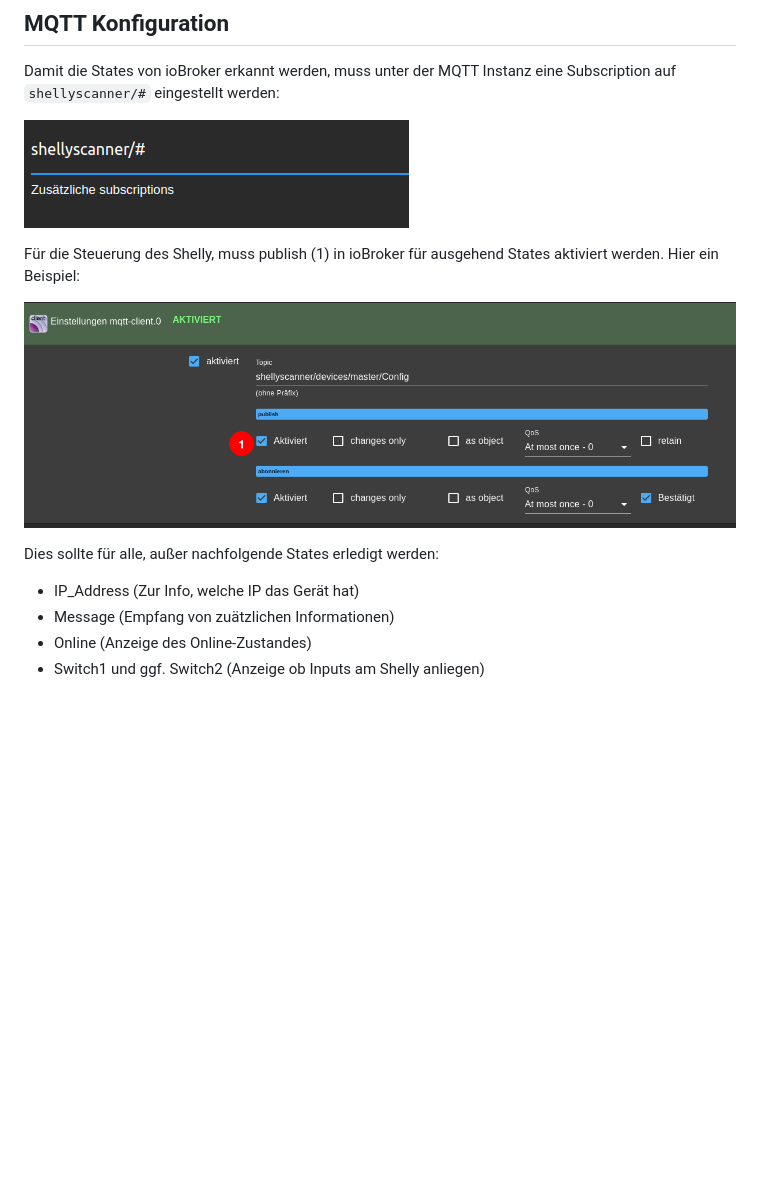
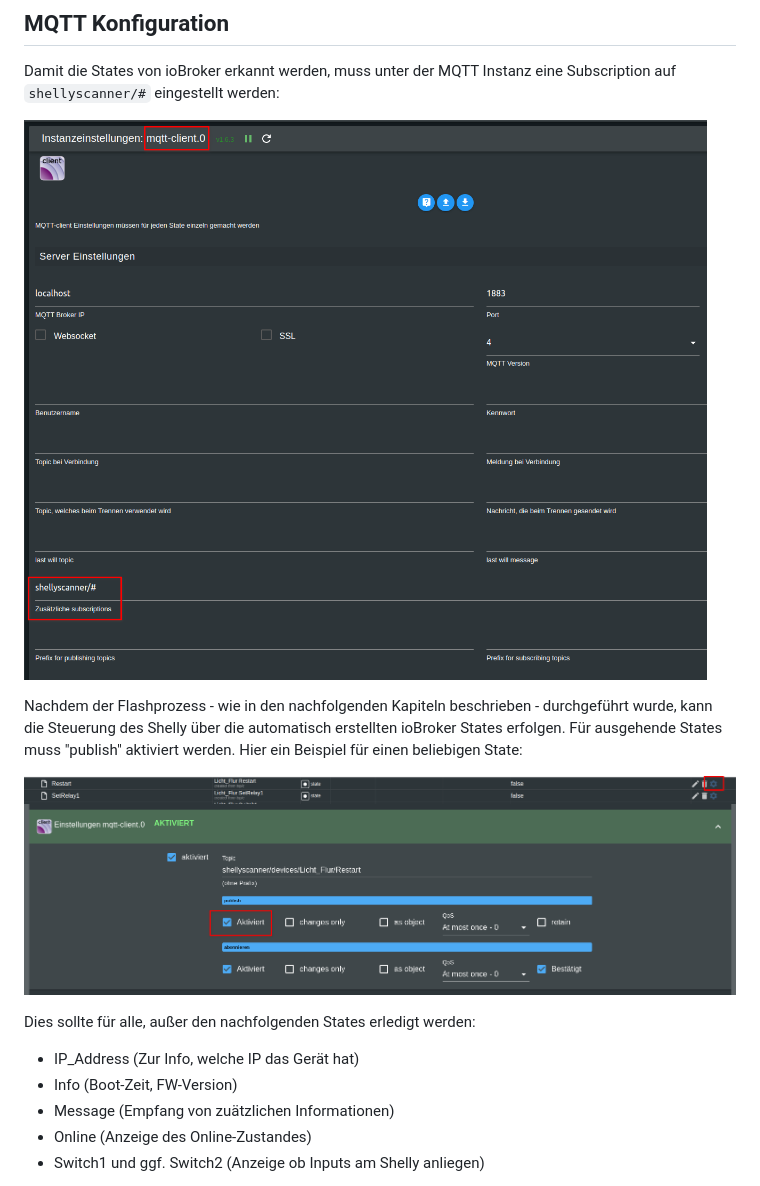
Before and after one commit to gsicilia82/ShellyNimBLE, a Markdown page: README.md, the part around the change. GitHub-like rendering; pictures changed too: pictures/iobroker/010_iobroker_mqtt_subscriptions.png, pictures/iobroker/025_iobroker_publish_Zahnrad.png (added), pictures/iobroker/030_iobroker_publish_config.png; blank space fills up the shorter version.

Commit message:
More detailed MQTT explanation

```diff
--- a/README.md
+++ b/README.md
@@ -35,13 +35,15 @@ Damit die States von ioBroker erkannt werden, muss unter der MQTT Instanz eine S
 
 ![ ](pictures/iobroker/010_iobroker_mqtt_subscriptions.png  "ioBroker MQTT")
 
-Für die Steuerung des Shelly, muss publish (1) in ioBroker für ausgehend States aktiviert werden. Hier ein Beispiel:
+Nachdem der Flashprozess - wie in den nachfolgenden Kapiteln beschrieben - durchgeführt wurde, kann die Steuerung des Shelly über die automatisch erstellten ioBroker States erfolgen. Für ausgehende States muss "publish" aktiviert werden. Hier ein Beispiel für einen beliebigen State:
 
-![ ](pictures/iobroker/030_iobroker_publish_config.png  "ioBroker publish")
+![ ](pictures/iobroker/025_iobroker_publish_Zahnrad.png  "ioBroker publish1")
+![ ](pictures/iobroker/030_iobroker_publish_config.png  "ioBroker publish2")
 
-Dies sollte für alle, außer nachfolgende States erledigt werden:
+Dies sollte für alle, außer den nachfolgenden States erledigt werden:
 
 * IP_Address (Zur Info, welche IP das Gerät hat)
+* Info (Boot-Zeit, FW-Version)
 * Message (Empfang von zuätzlichen Informationen)
 * Online (Anzeige des Online-Zustandes)
 * Switch1 und ggf. Switch2 (Anzeige ob Inputs am Shelly anliegen)
```
